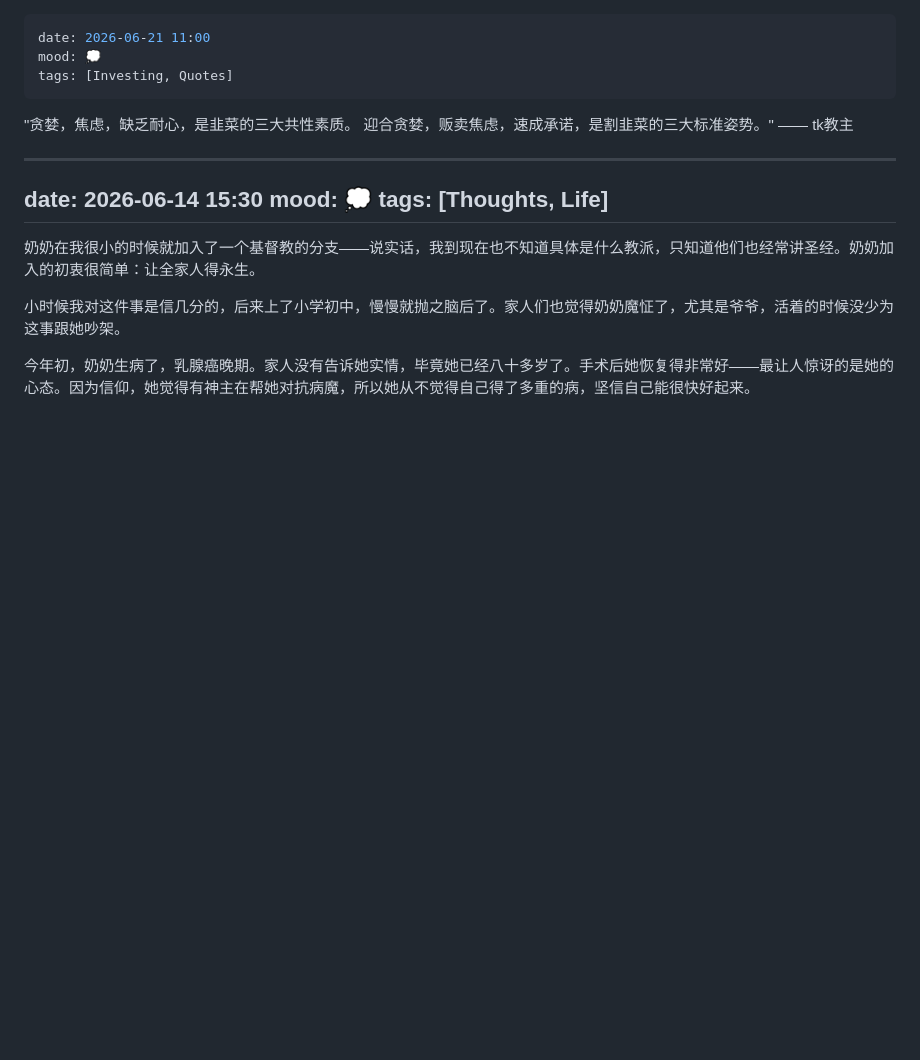
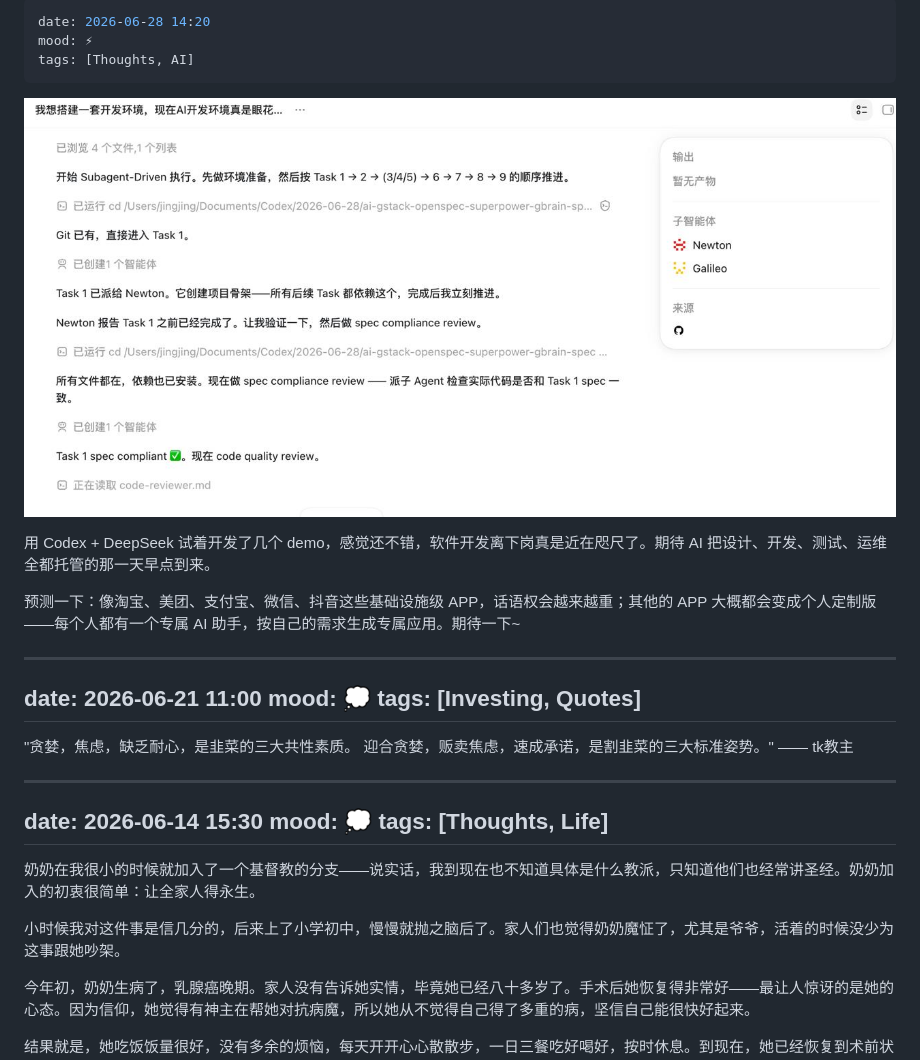
Before and after one commit to gexinworks/Blog-Moment, a Markdown page: moments.md, the part around the change. Drawn GitHub-style; pictures changed too: assets/moments/2026-06-28-codex-deepseek-demo.jpg (added); blank space fills up the shorter version.

Commit message:
moment: Codex+DeepSeek AI开发体验与未来预测

```diff
--- a/moments.md
+++ b/moments.md
@@ -1,3 +1,15 @@
+---
+date: 2026-06-28 14:20
+mood: ⚡
+tags: [Thoughts, AI]
+---
+
+![](assets/moments/2026-06-28-codex-deepseek-demo.jpg)
+
+用 Codex + DeepSeek 试着开发了几个 demo，感觉还不错，软件开发离下岗真是近在咫尺了。期待 AI 把设计、开发、测试、运维全都托管的那一天早点到来。
+
+预测一下：像淘宝、美团、支付宝、微信、抖音这些基础设施级 APP，话语权会越来越重；其他的 APP 大概都会变成个人定制版——每个人都有一个专属 AI 助手，按自己的需求生成专属应用。期待一下~
+
 ---
 date: 2026-06-21 11:00
 mood: 💭
```
